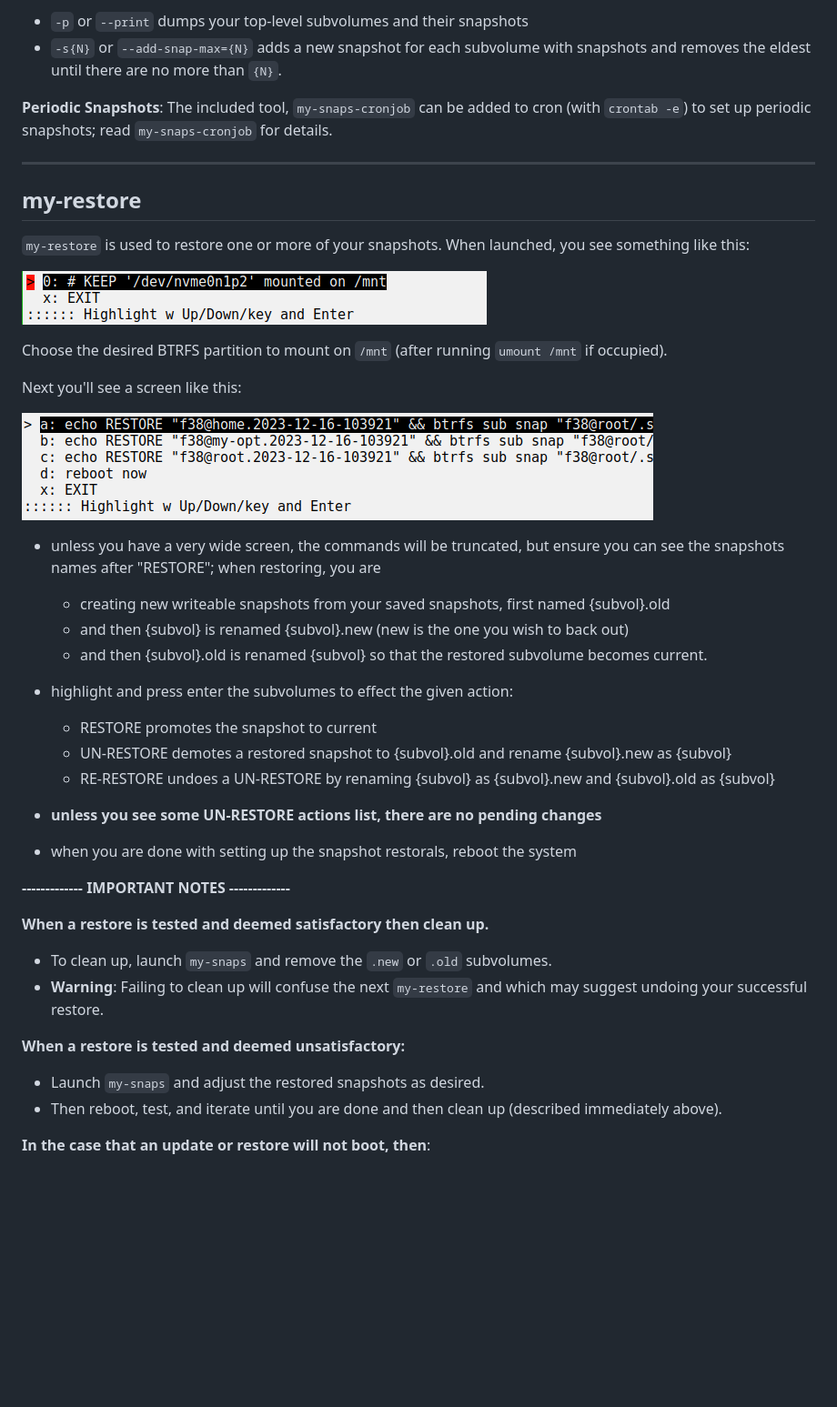
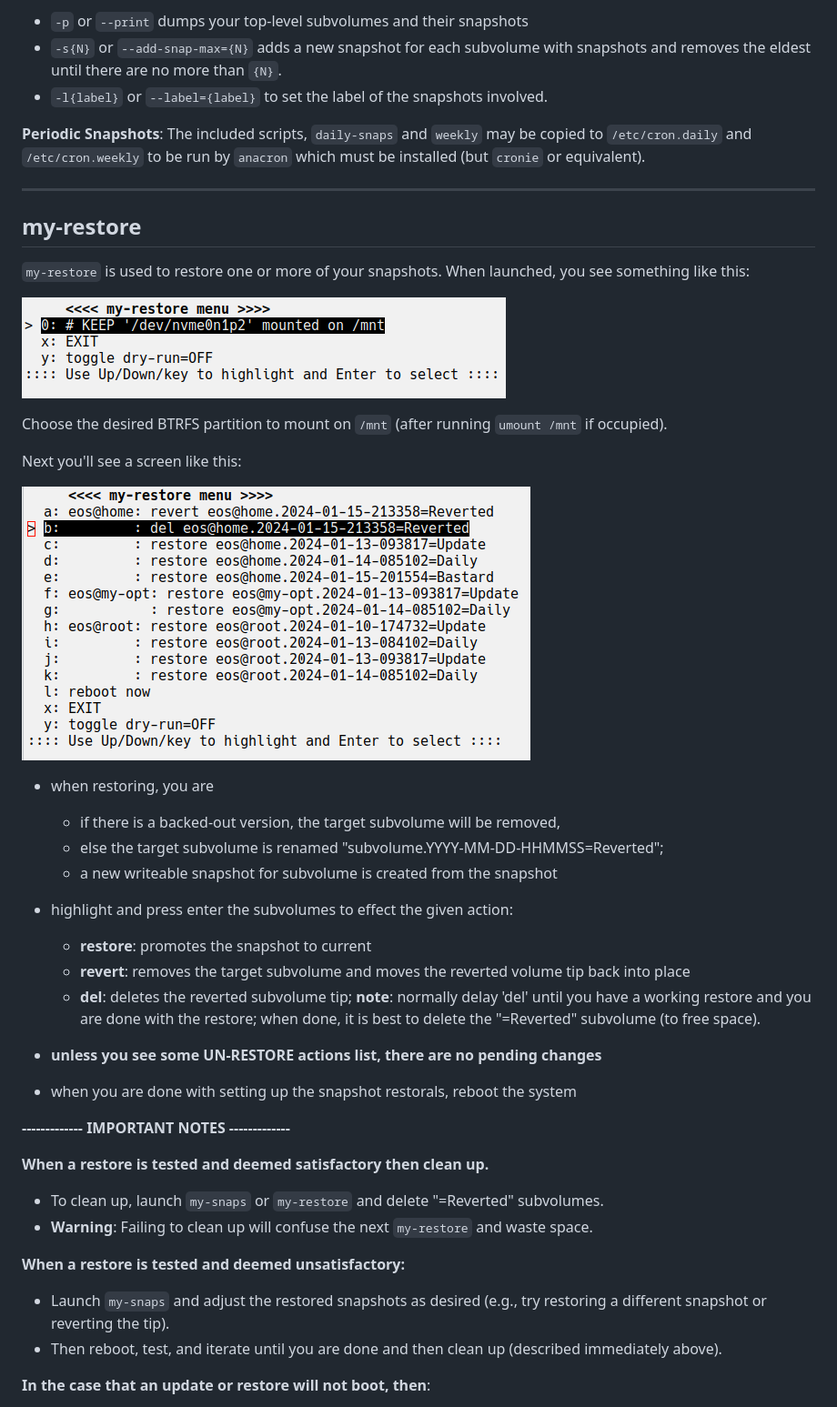
Before and after one commit to joedefen/my-snaps, a Markdown page: README.md, the part around one of its changes. Shown at 91% size. GitHub-like rendering; pictures changed too: images/my-restore-p1.png, images/my-restore-p2.png; blank space fills up the shorter version.

Commit message:
Candidate final my-restore overhaul.

```diff
--- a/README.md
+++ b/README.md
@@ -49,9 +48,9 @@
 **Non-interactive use**: `my-snaps` can be run non-interactively with these options:
 * `-p` or `--print` dumps your top-level subvolumes and their snapshots
 * `-s{N}` or `--add-snap-max={N}` adds a new snapshot for each subvolume with snapshots and removes the eldest until there are no more than `{N}`.
+* `-l{label}` or `--label={label}` to set the label of the snapshots involved.
 
-**Periodic Snapshots**: The included tool, `my-snaps-cronjob` can be added to cron (with `crontab -e`) to set up periodic snapshots; read `my-snaps-cronjob` for details.
-
+**Periodic Snapshots**: The included scripts, `daily-snaps` and `weekly` may be copied to `/etc/cron.daily` and `/etc/cron.weekly` to be run by `anacron` which must be installed (but `cronie` or equivalent).
 
 ---
 
@@ -68,26 +67,26 @@ Next you'll see a screen like this:
 [comment]: ![my-restore-p2.png](https://github.com/joedefen/update-tools/blob/main/images/my-restore-p2.png?raw=true)
 ![my-restore-p2.png](images/my-restore-p2.png)
 
-* unless you have a very wide screen, the commands will be truncated, but ensure you can see the snapshots names after "RESTORE"; when restoring, you are
-  * creating new writeable snapshots from your saved snapshots, first named {subvol}.old
-  * and then {subvol} is renamed {subvol}.new (new is the one you wish to back out)
-  * and then {subvol}.old is renamed {subvol} so that the restored subvolume becomes current.
+* when restoring, you are
+  * if there is a backed-out version, the target subvolume will be removed,
+  * else the target subvolume is renamed "subvolume.YYYY-MM-DD-HHMMSS=Reverted";
+  * a new writeable snapshot for subvolume is created from the snapshot
 
 * highlight and press enter the subvolumes to effect the given action:
-  * RESTORE promotes the snapshot to current
-  * UN-RESTORE demotes a restored snapshot to {subvol}.old and rename {subvol}.new as {subvol}
-  * RE-RESTORE undoes a UN-RESTORE by renaming {subvol} as {subvol}.new and {subvol}.old as {subvol}
+  * **restore**: promotes the snapshot to current
+  * **revert**: removes the target subvolume and moves the reverted volume tip back into place
+  * **del**: deletes the reverted subvolume tip; **note**: normally delay 'del' until you have a working restore and you are done with the restore;  when done, it is best to delete the "=Reverted" subvolume (to free space).
 * **unless you see some UN-RESTORE actions list, there are no pending changes**
 * when you are done with setting up the snapshot restorals, reboot the system
 
 **------------- IMPORTANT NOTES -------------**
 
 **When a restore is tested and deemed satisfactory then clean up.**
-* To clean up, launch `my-snaps` and remove the `.new` or `.old` subvolumes.
-* **Warning**: Failing to clean up will confuse the next `my-restore` and which may suggest undoing your successful restore.
+* To clean up, launch `my-snaps` or `my-restore` and delete "=Reverted" subvolumes.
+* **Warning**: Failing to clean up will confuse the next `my-restore` and waste space.
 
 **When a restore is tested and deemed unsatisfactory:**
-* Launch `my-snaps` and adjust the restored snapshots as desired.
+* Launch `my-snaps` and adjust the restored snapshots as desired (e.g., try restoring a different snapshot or reverting the tip).
 * Then reboot, test, and iterate until you are done and then clean up (described immediately above).
 
 **In the case that an update or restore will not boot, then**:
```
Also changed, not shown: other parts of README.md (+6 -8 lines), 4 other files.
